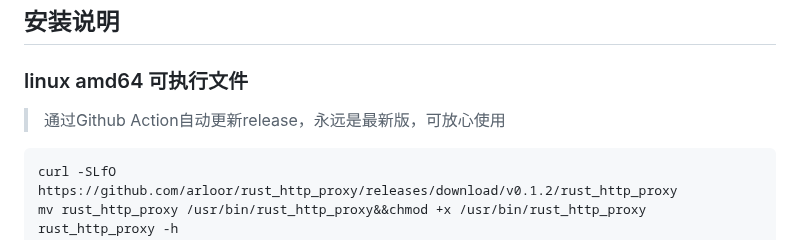
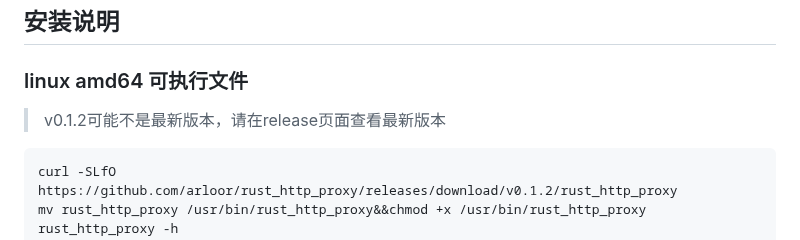
Before and after one commit to arloor/rust_http_proxy, a Markdown page: README.md, the part around the change. Drawn GitHub-style.

Commit message:
Update release information in README.md

````diff
--- a/README.md
+++ b/README.md
@@ -83,7 +83,7 @@ curl  https://ip.im/info --proxy-user "username:password" -x https://localhost:7
 
 ### linux amd64 可执行文件
 
-> 通过Github Action自动更新release，永远是最新版，可放心使用
+> v0.1.2可能不是最新版本，请在release页面查看最新版本
 
 ```shell
 curl -SLfO https://github.com/arloor/rust_http_proxy/releases/download/v0.1.2/rust_http_proxy
````
